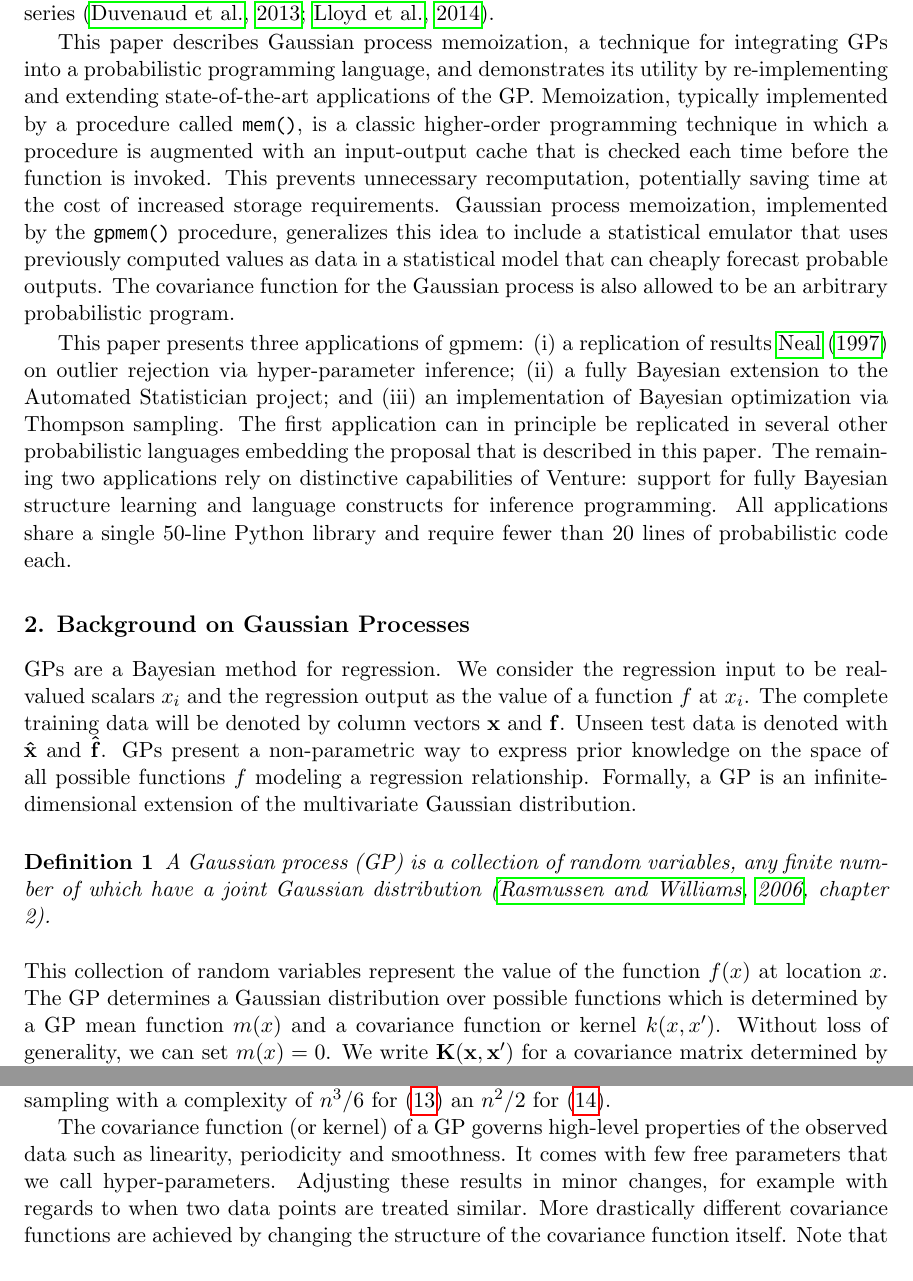
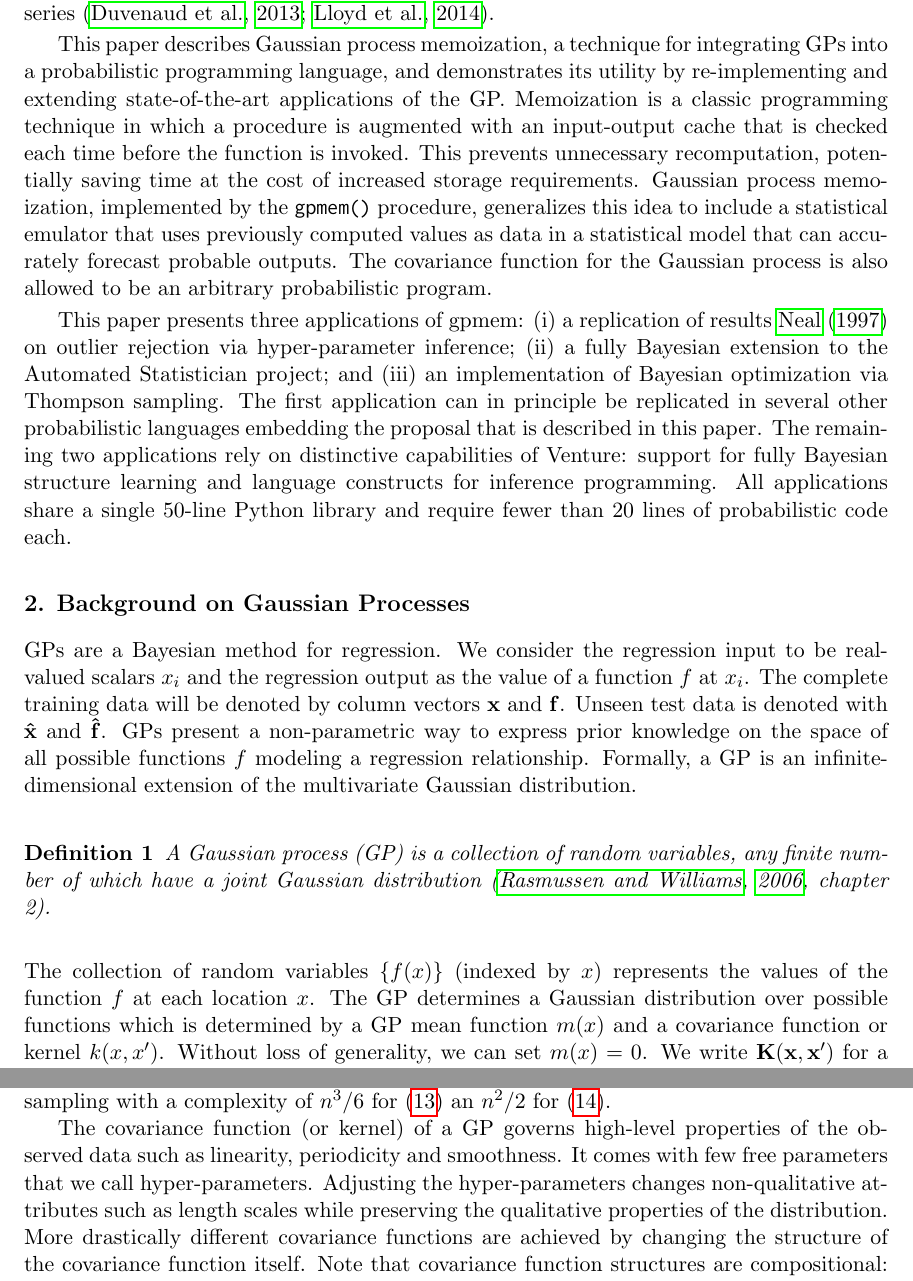
Before and after one commit to Schaechtle/Paper_VentureGP, a LaTeX paper (VentureGP.01.tex, which reads sections/GP.tex, sections/VenGPIntroduction.tex): two parts of pages 2 and 4 of 25, joined at a grey line, cut so that both start at the same text. Compiled offline with pdfLaTeX.

Commit message:
A few edits as described in flowdock

```diff
--- a/sections/GP.tex
+++ b/sections/GP.tex
@@ -6,7 +6,8 @@ Formally, a GP is an infinite-dimensional extension of the multivariate Gaussian
 A Gaussian process (GP) is a collection of random variables, any
 finite number of which have a joint Gaussian distribution~\citep[][chapter 2]{rasmussen2006gaussian}.
 \end{definition}
-This collection of random variables represent the value of the function $f(x)$ at location $x$.
+The collection of random variables $\br{f(x)}$ (indexed by $x$) represents the
+values of the function $f$ at each location $x$.
 The \ac{GP} determines a Gaussian distribution over possible functions
 which is determined by a \ac{GP} mean function $m(x)$ and a covariance function or kernel $k(x,x^\prime)$.
 Without loss of generality, we can set $m(x)=0$. We write $\mathbf{K}(\mathbf{x},\mathbf{x}^\prime)$
@@ -122,7 +123,8 @@ sampling with a complexity of $n^3/6$ for (\ref{eq:chol_L}) an $n^2/2$ for (\ref
 
 The covariance function (or kernel) of a \ac{GP} governs high-level properties of the observed data such as linearity, periodicity and smoothness.
 It comes with few free parameters that we call hyper-parameters.
-Adjusting these results in minor changes, for example with regards to when two data points are treated similar.
+Adjusting the hyper-parameters changes non-qualitative attributes such as length
+scales while preserving the qualitative properties of the distribution.
 More drastically different covariance functions are achieved by changing the structure of the covariance function itself.
 %A different type could be a linear covariance function:
 %\begin{equation}
--- a/sections/VenGPIntroduction.tex
+++ b/sections/VenGPIntroduction.tex
@@ -2,7 +2,7 @@
 % ToDo: get a citation of neal on stats!
 They are also central to probabilistic numerics, an emerging effort to develop more computationally efficient numerical procedures, and to Bayesian optimization, a family of meta-optimization techniques that are widely used to tune parameters for deep learning algorithms~\citep{snoek2012practical,gelbart2014bayesian}. They have even seen use in artificial intelligence; for example, they provide the key technology behind a project that produces qualitative natural language descriptions of time series~\citep{duvenaud2013structure,lloyd2014automatic}.
 
-This paper describes Gaussian process memoization, a technique for integrating \ac{GP}s into a probabilistic programming language, and demonstrates its utility by re-implementing and extending state-of-the-art applications of the GP. Memoization, typically implemented by a procedure called {\tt mem()}, is a classic higher-order programming technique in which a procedure is augmented with an input-output cache that is checked each time before the function is invoked. This prevents unnecessary recomputation, potentially saving time at the cost of increased storage requirements. Gaussian process memoization, implemented by the {\tt gpmem()} procedure, generalizes this idea to include a statistical emulator that uses previously computed values as data in a statistical model that can cheaply forecast probable outputs. The covariance function for the Gaussian process is also allowed to be an arbitrary probabilistic program.
+This paper describes Gaussian process memoization, a technique for integrating \ac{GP}s into a probabilistic programming language, and demonstrates its utility by re-implementing and extending state-of-the-art applications of the GP. Memoization is a classic programming technique in which a procedure is augmented with an input-output cache that is checked each time before the function is invoked. This prevents unnecessary recomputation, potentially saving time at the cost of increased storage requirements. Gaussian process memoization, implemented by the {\tt gpmem()} procedure, generalizes this idea to include a statistical emulator that uses previously computed values as data in a statistical model that can accurately forecast probable outputs. The covariance function for the Gaussian process is also allowed to be an arbitrary probabilistic program.
 
 This paper presents three applications of gpmem: (i) a replication of results~\citet{neal1997monte} on outlier rejection via hyper-parameter inference; (ii) a fully Bayesian extension to the Automated Statistician project; and (iii) an implementation of Bayesian optimization via Thompson sampling. The first application can in principle be replicated in several other probabilistic languages embedding the proposal that is described in this paper. The remaining two applications rely on distinctive capabilities of Venture: support for fully Bayesian structure learning and language constructs for inference programming. All applications share a single 50-line Python library and require fewer than 20 lines of probabilistic code each.
 % ToDo: the 50 lines are bit understated
```
